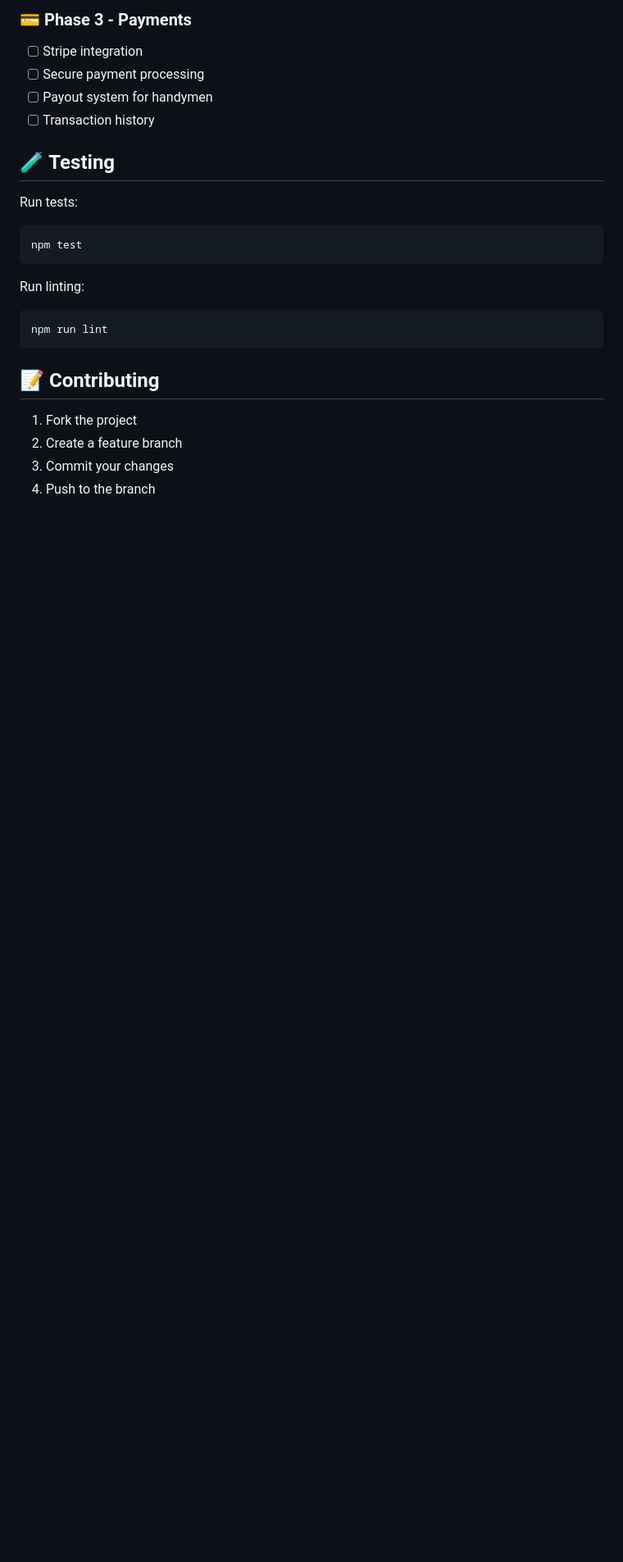
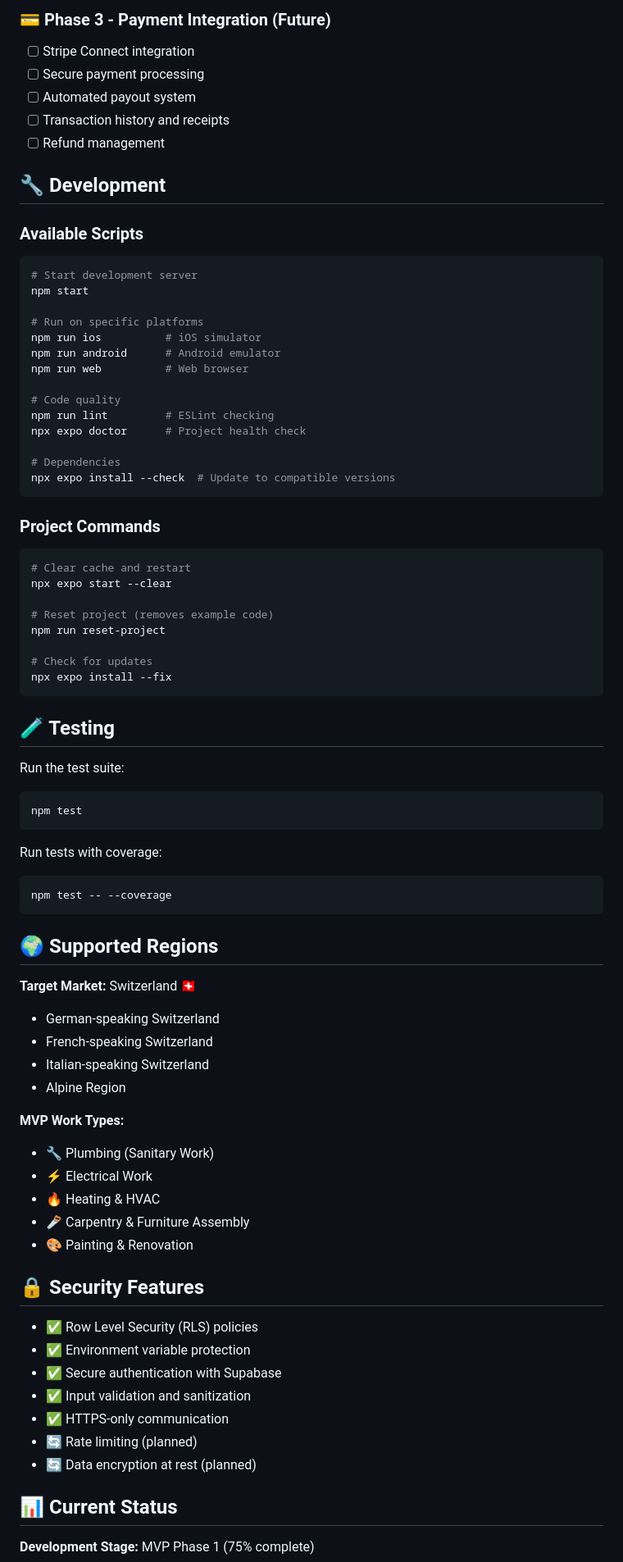
Before and after one commit to Atemndobs/worky, a Markdown page: README.md, the part around one of its changes. Shown at 82% size. GitHub-like rendering; blank space fills up the shorter version.

````diff
--- a/README.md
+++ b/README.md
@@ -112,25 +149,84 @@ app/
 
-### 💳 Phase 3 - Payments
-- [ ] Stripe integration
+### 💳 Phase 3 - Payment Integration (Future)
+- [ ] Stripe Connect integration
 - [ ] Secure payment processing
-- [ ] Payout system for handymen
-- [ ] Transaction history
+- [ ] Automated payout system
+- [ ] Transaction history and receipts
+- [ ] Refund management
+
+## 🔧 Development
+
+### Available Scripts
+
+```bash
+# Start development server
+npm start
+
+# Run on specific platforms
+npm run ios          # iOS simulator
+npm run android      # Android emulator
+npm run web          # Web browser
+
+# Code quality
+npm run lint         # ESLint checking
+npx expo doctor      # Project health check
+
+# Dependencies
+npx expo install --check  # Update to compatible versions
+```
+
+### Project Commands
+
+```bash
+# Clear cache and restart
+npx expo start --clear
+
+# Reset project (removes example code)
+npm run reset-project
+
+# Check for updates
+npx expo install --fix
+```
 
 ## 🧪 Testing
 
-Run tests:
+Run the test suite:
 ```bash
 npm test
 ```
 
-Run linting:
+Run tests with coverage:
 ```bash
-npm run lint
+npm test -- --coverage
 ```
 
-## 📝 Contributing
+## 🌍 Supported Regions
 
-1. Fork the project
-2. Create a feature branch
-3. Commit your changes
-4. Push to the branch
+**Target Market:** Switzerland 🇨🇭
+
+- German-speaking Switzerland
+- French-speaking Switzerland
+- Italian-speaking Switzerland
+- Alpine Region
+
+**MVP Work Types:**
+- 🔧 Plumbing (Sanitary Work)
+- ⚡ Electrical Work
+- 🔥 Heating & HVAC
+- 🪚 Carpentry & Furniture Assembly
+- 🎨 Painting & Renovation
+
+## 🔒 Security Features
+
+- ✅ Row Level Security (RLS) policies
+- ✅ Environment variable protection
+- ✅ Secure authentication with Supabase
+- ✅ Input validation and sanitization
+- ✅ HTTPS-only communication
+- 🔄 Rate limiting (planned)
+- 🔄 Data encryption at rest (planned)
+
+## 📊 Current Status
+
+**Development Stage:** MVP Phase 1 (75% complete)
+
````
Also changed, not shown: other parts of README.md (+148 -71 lines).
